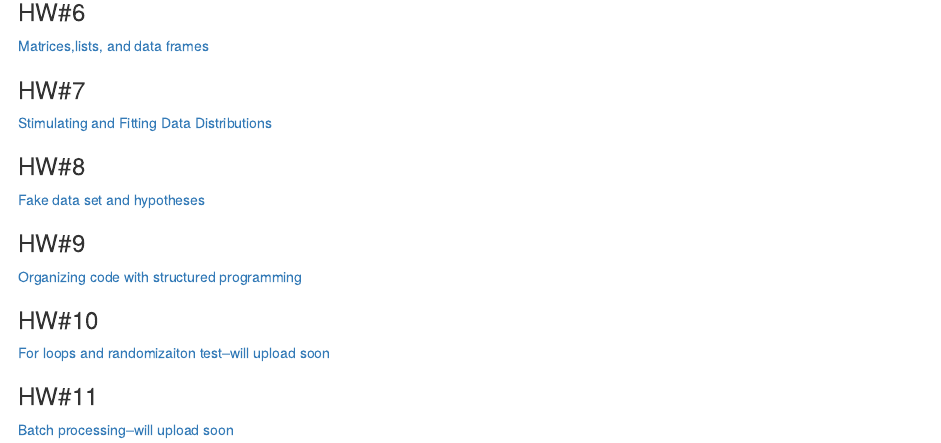
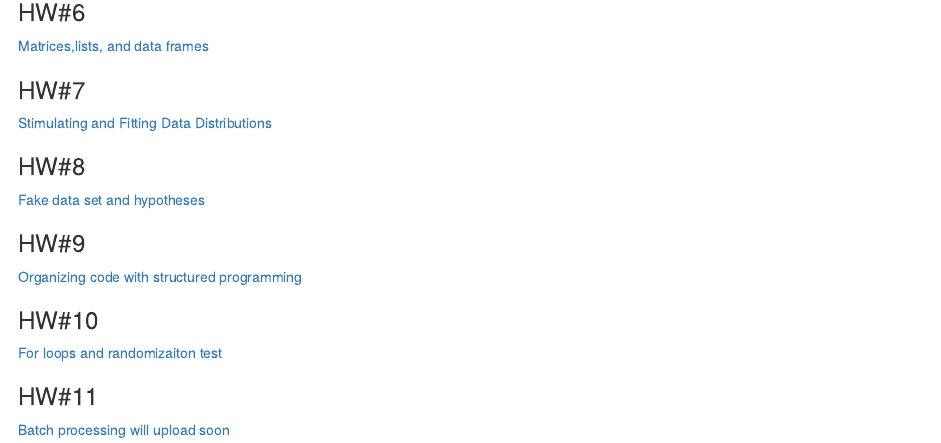
Before and after one commit to halliesea/ShiBio381, an R Markdown document (index.Rmd): the page in a window 1100 px wide, from 930 px down. Rendered offline with R 4.5, knitr and Pandoc, with nearby package versions; drawn as R Markdown's standard HTML page in place of the format the file asks for.

Commit message:
<message>

```diff
--- a/index.Rmd
+++ b/index.Rmd
@@ -47,7 +47,7 @@ My name is Hallie Shi. I am the first year Ph.D in Animal Biosciences.I love Bur
 [Organizing code with structured programming](HW_9.html)
 
 ### HW#10
-[For loops and randomizaiton test--will upload soon](HW10.html)
+[For loops and randomizaiton test](HW10.html)
 
 ### HW#11
-[Batch processing--will upload soon]()
+[Batch processing will upload soon]()
```
